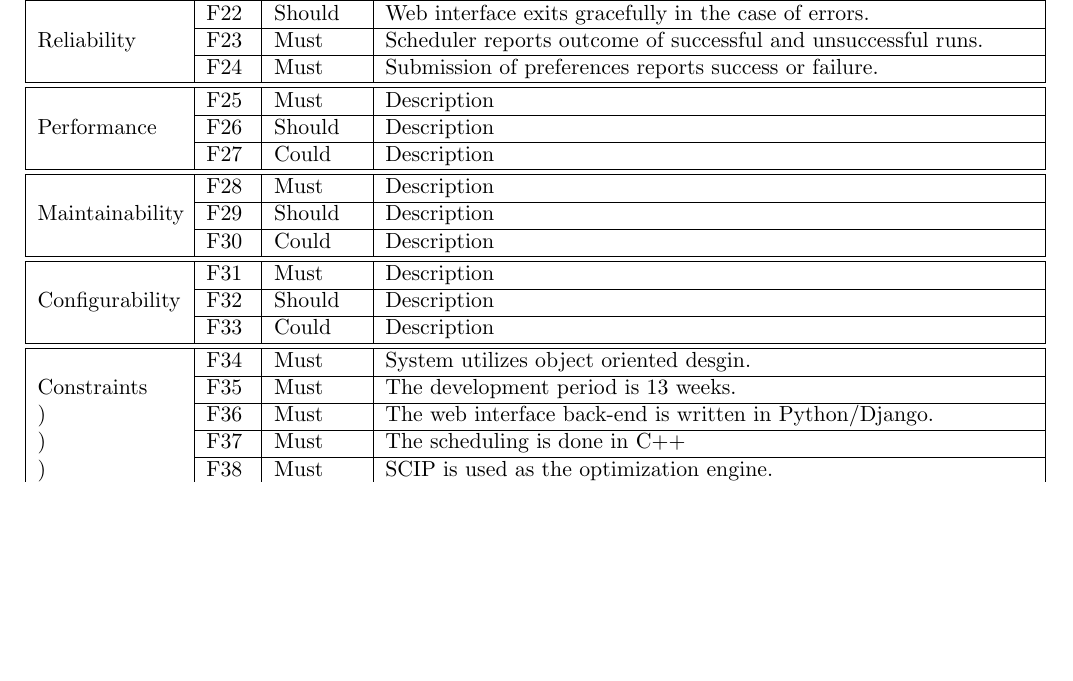
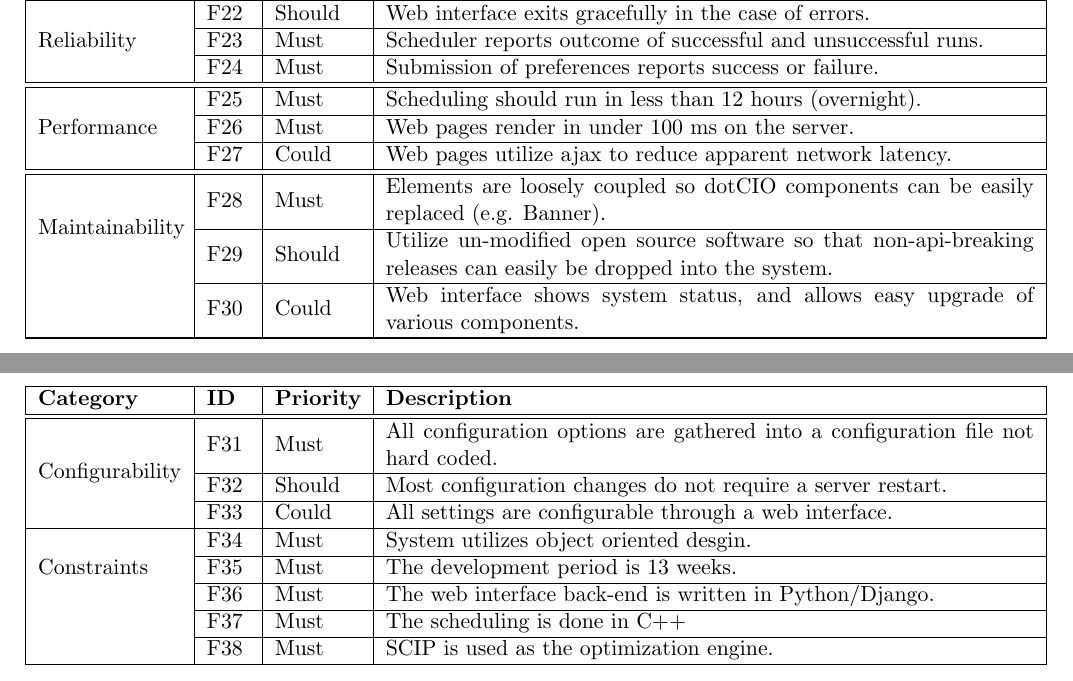
Before and after one commit to TimeFinders/YAExS, a LaTeX document (Elaboration.tex): part of page 3 of 12 before the commit and two parts of pages 3 and 4 of 12 after it, the two joined at a grey line, cut so that both start at the same text, the shorter picture padded with empty space. Compiled offline with pdfLaTeX.

Commit message:
Updated supplemental specifications.
Changed table type to a longtable and added in some entries.

```diff
--- a/Elaboration.tex
+++ b/Elaboration.tex
@@ -8,6 +8,7 @@
 \usepackage{multirow} %helps tables
 \usepackage{array} %helps tables
 \usepackage{url}
+\usepackage{longtable}
 \usepackage{enumitem}
 \usepackage{bold-extra} %allows using small caps and bold series in the same time (use case)
 \newcounter{id}
@@ -69,9 +72,13 @@ Our domain model diagram is shown in Figure \ref{fig:Domain}.  Students take exa
 %need to make sure everything is connected to a use case
 
 
-\begin{tabular}{|m{1in}|m{0.3in}|m{0.6in}|m{4.5in}|}
+\begin{longtable}{|m{1in}|m{0.3in}|m{0.6in}|m{4.5in}|}
 \hline
 \textbf{Category}  & \textbf{ID}  & \textbf{Priority}        & \textbf{Description} \\
 \hline\hline
+\endhead
+
+\hline
+\endfoot
 %%%%%%%%%%%%%%%%%%%%
 \multirow{15}{*}{Functionality }
@@ -147,66 +154,64 @@ Our domain model diagram is shown in Figure \ref{fig:Domain}.  Students take exa
 
 %%%%%%%%%%%%%%%%%%%%
 \multirow{3}{*}{Reliability }
- & F\arabic{id}\stepcounter{id} & Should
+ & F\specid & Should
  & Web interface exits gracefully in the case of errors. \\  \cline{2-4}
 %%%%%
- &F\arabic{id}\stepcounter{id} & Must
+ &F\specid & Must
  & Scheduler reports outcome of successful and unsuccessful runs. \\  \cline{2-4}
 %%%%%
- & F\arabic{id}\stepcounter{id} & Must
+ & F\specid & Must
  & Submission of preferences reports success or failure. \\ \hline\hline
 
 %%%%%%%%%%%%%%%%%%%%
 \multirow{3}{*}{Performance }
- & F\arabic{id}\stepcounter{id} & Must
- & Description \\  \cline{2-4}
+ & F\specid & Must
+ & Scheduling should run in less than 12 hours (overnight). \\  \cline{2-4}
 %%%%%
- &F\arabic{id}\stepcounter{id} & Should
- & Description \\  \cline{2-4}
+ &F\specid & Must
+ & Web pages render in under 100 ms on the server. \\  \cline{2-4}
 %%%%%
- & F\arabic{id}\stepcounter{id} & Could
- & Description \\ \hline\hline
+ & F\specid & Could
+ & Web pages utilize ajax to reduce apparent network latency. \\ \hline\hline
 
 %%%%%%%%%%%%%%%%%%%%
 \multirow{3}{*}{Maintainability}
- & F\arabic{id}\stepcounter{id} & Must
- & Description \\  \cline{2-4}
+ & F\specid & Must
+ &  Elements are loosely coupled so dotCIO components can be easily replaced (e.g. Banner).\\  \cline{2-4}
 %%%%%
- &F\arabic{id}\stepcounter{id} & Should
- & Description \\  \cline{2-4}
+ &F\specid & Should
+ & Utilize un-modified open source software so that non-api-breaking releases can easily be dropped into the system. \\  \cline{2-4}
 %%%%%
- & F\arabic{id}\stepcounter{id} & Could
- & Description \\ \hline
-\hline
+ & F\specid & Could
+ & Web interface shows system status, and allows easy upgrade of various components. \\ \hline
 
+\pagebreak
 %%%%%%%%%%%%%%%%%%%%
 \multirow{3}{*}{Configurability}
- & F\arabic{id}\stepcounter{id} & Must
- & Description \\  \cline{2-4}
+ & F\specid & Must
+ & All configuration options are gathered into a configuration file not hard coded. \\*  \cline{2-4}
 %%%%%
- &F\arabic{id}\stepcounter{id} & Should
- & Description \\  \cline{2-4}
+ &F\specid & Should
+ & Most configuration changes do not require a server restart. \\* \cline{2-4}
 %%%%%
- & F\arabic{id}\stepcounter{id} & Could
- & Description \\ \hline\hline
-  \multirow{3}{*}{Constraints}
+ & F\specid & Could
+ & All settings are configurable through a web interface. \\* \hline
+ \multirow{3}{*}{Constraints}
  &F\specid & Must
- &  System utilizes object oriented desgin.\\ \cline{2-4}
+ &  System utilizes object oriented desgin.\\* \cline{2-4}
 %%%%%%%%%%%
  &F\specid & Must
- &  The development period is 13 weeks.\\ \cline{2-4})
+ &  The development period is 13 weeks.\\* \cline{2-4}
  %%%%%%%%%%%
  &F\specid & Must
- &  The web interface back-end is written in Python/Django.\\ \cline{2-4})
+ &  The web interface back-end is written in Python/Django.\\* \cline{2-4}
  %%%%%%%%%%%
  &F\specid & Must
- &  The scheduling is done in C++\\ \cline{2-4})
+ &  The scheduling is done in C++\\* \cline{2-4}
  %%%%%%%%%%%
  &F\specid & Must
- &  SCIP is used as the optimization engine.\\ \cline{2-4})
-\end{tabular}
-
-\textcolor{red}{Constraints?}
+ &  SCIP is used as the optimization engine.\\*
+\end{longtable}
 
 %%%%%%%%%%%%%%%%%%%%%%%%%%%%%%%%%%%%%%%%%%%
 %%%%%%%%%%%%%%%%%%%%%%%%%%%%%%%%%%%%%%%%%%%
```
Also changed, not shown: Elaboration.tex (44 more changed lines).
